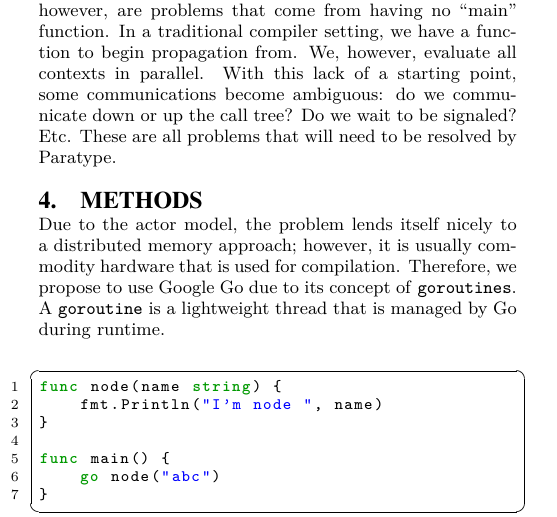
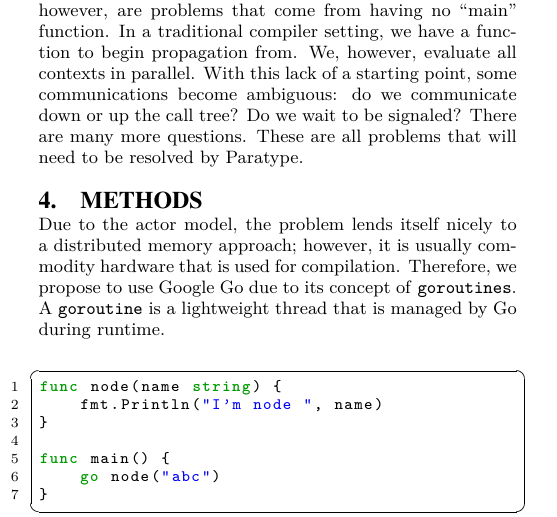
Before and after one commit to tylercecil/Paratype, a LaTeX paper (proposal/prop.tex): part of one column of page 2 of 3, cut so that both start at the same text. Compiled offline with pdfLaTeX.

Commit message:
FIX: small grammar thing

```diff
--- a/proposal/prop.tex
+++ b/proposal/prop.tex
@@ -295,8 +295,8 @@ come from having no ``main'' function. In a traditional compiler
 setting, we have a function to begin propagation from. We, however,
 evaluate all contexts in parallel. With this lack of a starting point,
 some communications become ambiguous: do we communicate down or up
-the call tree? Do we wait to be signaled? Etc. These are all
-problems that will need to be resolved by Paratype.
+the call tree? Do we wait to be signaled? There are many more questions. These
+are all problems that will need to be resolved by Paratype.
 
 \section{Methods}
 
```
